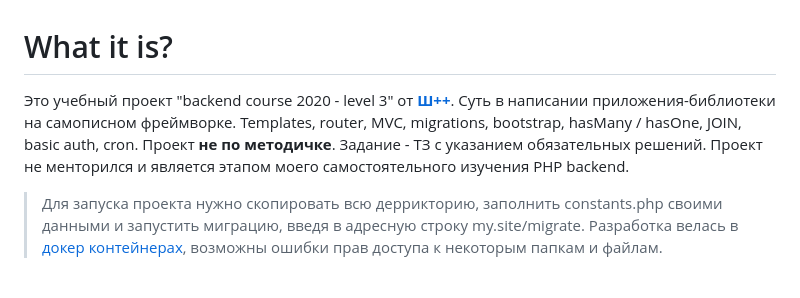
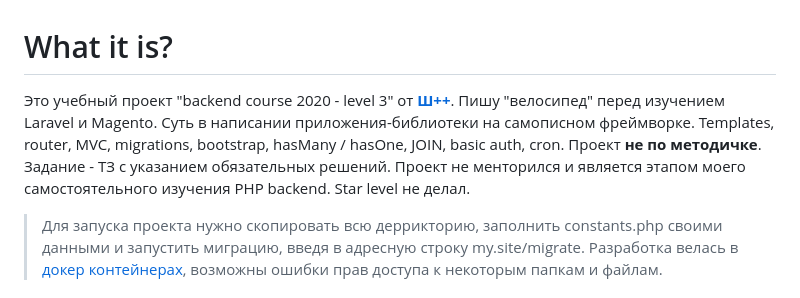
Before and after one commit to aarkhyptsev/total_recall, a Markdown page: shpp_3/README.md, the part around the change. Rendered like a GitHub page.

```diff
--- a/shpp_3/README.md
+++ b/shpp_3/README.md
@@ -1,10 +1,11 @@
 # What it is?
 
 Это учебный проект "backend course 2020 - level 3" от **[Ш++](https://programming.org.ua)**.
-Суть в написании приложения-библиотеки на самописном фреймворке.
+Пишу "велосипед" перед изучением Laravel и Magento. Суть в написании приложения-библиотеки на самописном фреймворке.
 Templates, router, MVC, migrations, bootstrap, hasMany / hasOne, JOIN, basic auth, cron.
 Проект **не по методичке**. Задание - ТЗ с указанием обязательных решений.
 Проект не менторился и является этапом моего самостоятельного изучения PHP backend.
+Star level не делал.
 
 >Для запуска проекта нужно скопировать всю деррикторию,
 заполнить constants.php своими данными и запустить миграцию,
```
